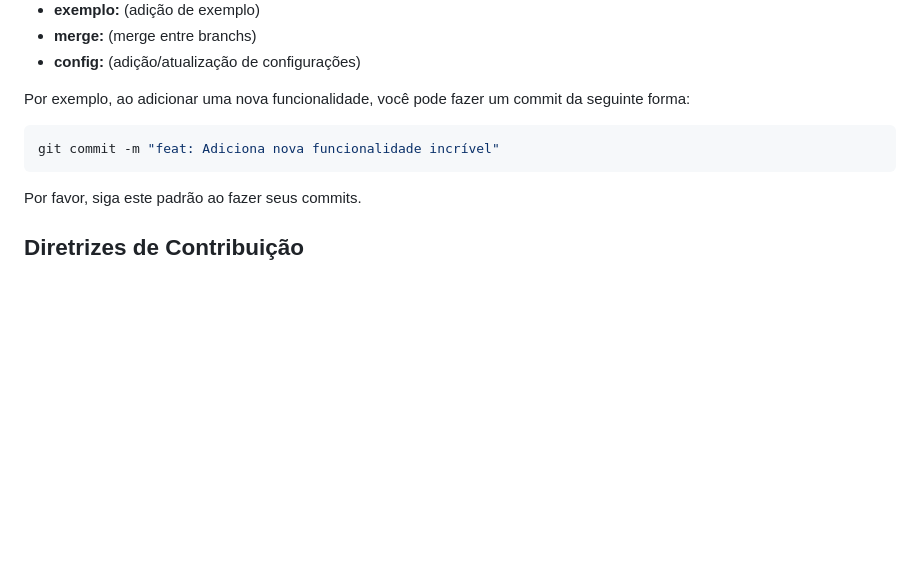
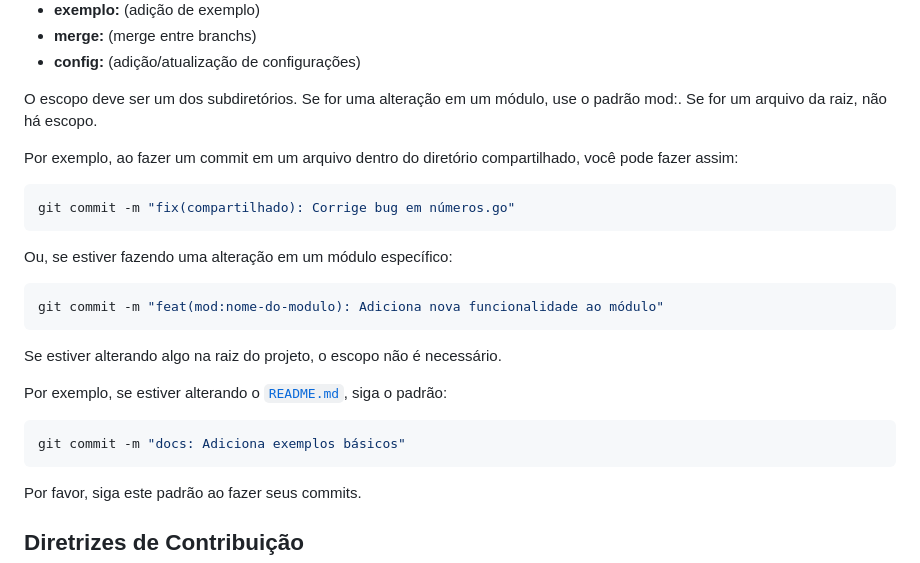
Before and after one commit to mat-dgruber/Harpia, a Markdown page: CONTRIBUTING.md, the part around the change. Drawn GitHub-style; blank space fills up the shorter version.

Commit message:
docs: Atualiza o padrão de commits no guia de contribuição

````diff
--- a/CONTRIBUTING.md
+++ b/CONTRIBUTING.md
@@ -54,10 +54,26 @@ Os tipos de commit que você pode usar são:
 -   **merge:** (merge entre branchs)
 -   **config:** (adição/atualização de configurações)
 
-Por exemplo, ao adicionar uma nova funcionalidade, você pode fazer um commit da seguinte forma:
+O escopo deve ser um dos subdiretórios. Se for uma alteração em um módulo, use o padrão mod:<nome>. Se for um arquivo da raiz, não há escopo.
+
+Por exemplo, ao fazer um commit em um arquivo dentro do diretório compartilhado, você pode fazer assim:
 
 ```bash
-git commit -m "feat: Adiciona nova funcionalidade incrível"
+git commit -m "fix(compartilhado): Corrige bug em números.go"
+```
+
+Ou, se estiver fazendo uma alteração em um módulo específico:
+
+```bash
+git commit -m "feat(mod:nome-do-modulo): Adiciona nova funcionalidade ao módulo"
+```
+
+Se estiver alterando algo na raiz do projeto, o escopo não é necessário.
+
+Por exemplo, se estiver alterando o [`README.md`](/README.md), siga o padrão:
+
+```bash
+git commit -m "docs: Adiciona exemplos básicos"
 ```
 
 Por favor, siga este padrão ao fazer seus commits.
````
